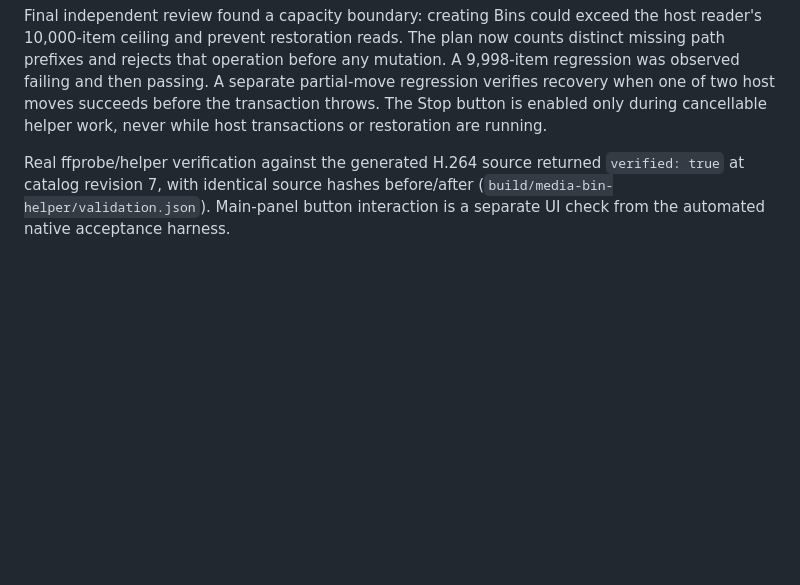
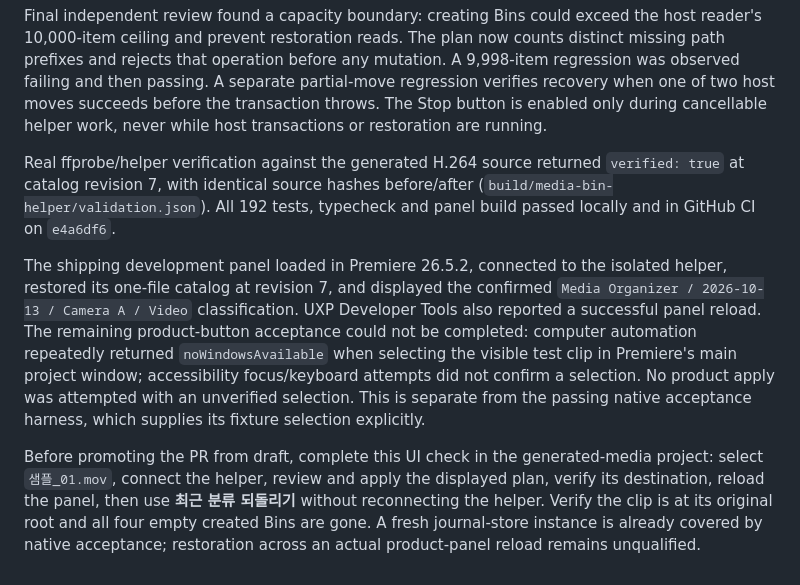
Before and after one commit to plutoan12/premiere-editing-assistantt, a Markdown page: docs/research/2026-10-13-media-bin-undo.md, the part around the change. GitHub-like rendering; blank space fills up the shorter version.

Commit message:
docs(media): record host verification and pending panel acceptance

```diff
--- a/docs/research/2026-10-13-media-bin-undo.md
+++ b/docs/research/2026-10-13-media-bin-undo.md
@@ -39,4 +39,8 @@ Host harness: `pnpm --filter @pea/media-panel exec node scripts/build-host-test.
 
 Final independent review found a capacity boundary: creating Bins could exceed the host reader's 10,000-item ceiling and prevent restoration reads. The plan now counts distinct missing path prefixes and rejects that operation before any mutation. A 9,998-item regression was observed failing and then passing. A separate partial-move regression verifies recovery when one of two host moves succeeds before the transaction throws. The Stop button is enabled only during cancellable helper work, never while host transactions or restoration are running.
 
-Real ffprobe/helper verification against the generated H.264 source returned `verified: true` at catalog revision 7, with identical source hashes before/after (`build/media-bin-helper/validation.json`). Main-panel button interaction is a separate UI check from the automated native acceptance harness.
+Real ffprobe/helper verification against the generated H.264 source returned `verified: true` at catalog revision 7, with identical source hashes before/after (`build/media-bin-helper/validation.json`). All 192 tests, typecheck and panel build passed locally and in GitHub CI on `e4a6df6`.
+
+The shipping development panel loaded in Premiere 26.5.2, connected to the isolated helper, restored its one-file catalog at revision 7, and displayed the confirmed `Media Organizer / 2026-10-13 / Camera A / Video` classification. UXP Developer Tools also reported a successful panel reload. The remaining product-button acceptance could not be completed: computer automation repeatedly returned `noWindowsAvailable` when selecting the visible test clip in Premiere's main project window; accessibility focus/keyboard attempts did not confirm a selection. No product apply was attempted with an unverified selection. This is separate from the passing native acceptance harness, which supplies its fixture selection explicitly.
+
+Before promoting the PR from draft, complete this UI check in the generated-media project: select `샘플_01.mov`, connect the helper, review and apply the displayed plan, verify its destination, reload the panel, then use **최근 분류 되돌리기** without reconnecting the helper. Verify the clip is at its original root and all four empty created Bins are gone. A fresh journal-store instance is already covered by native acceptance; restoration across an actual product-panel reload remains unqualified.
```
